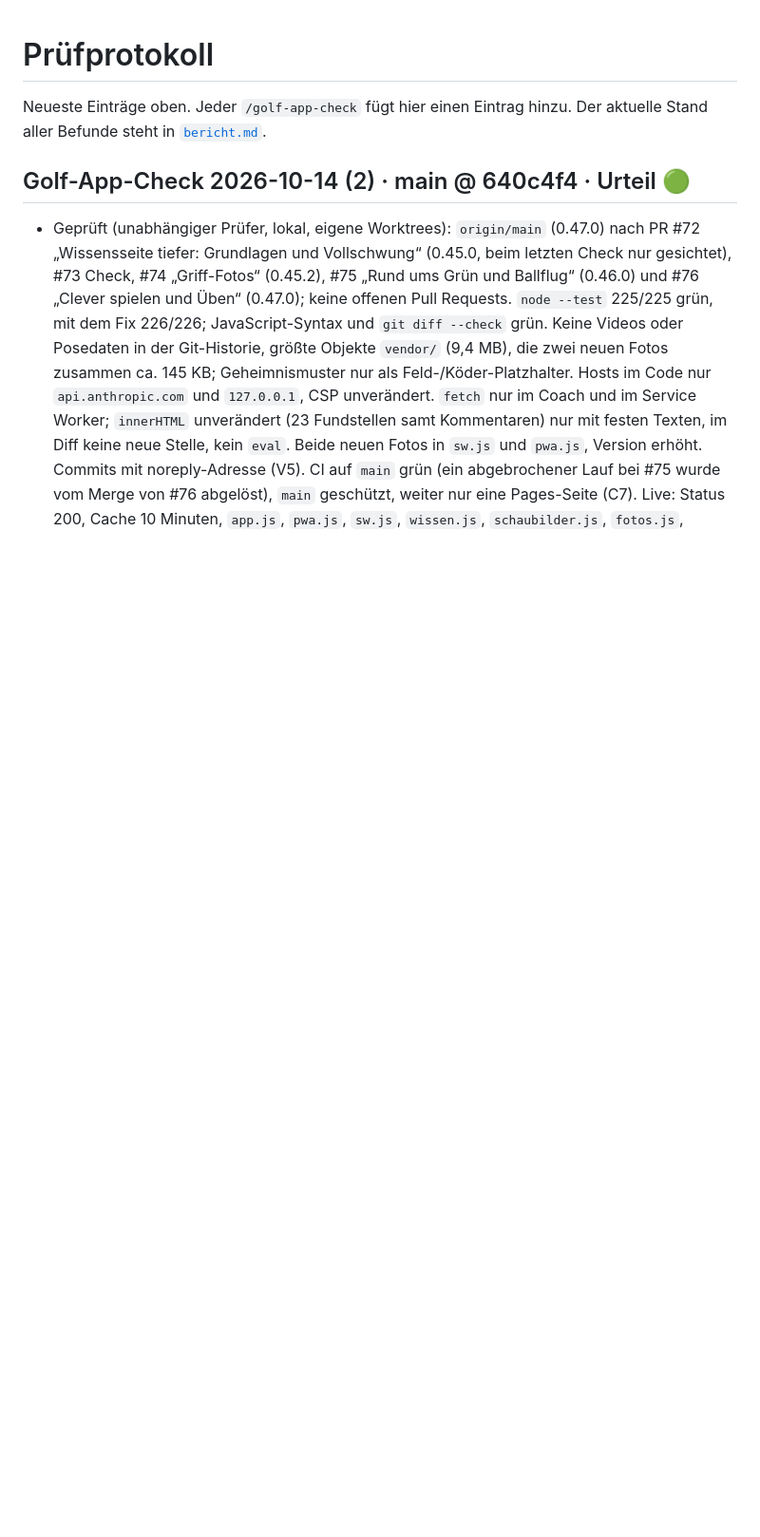
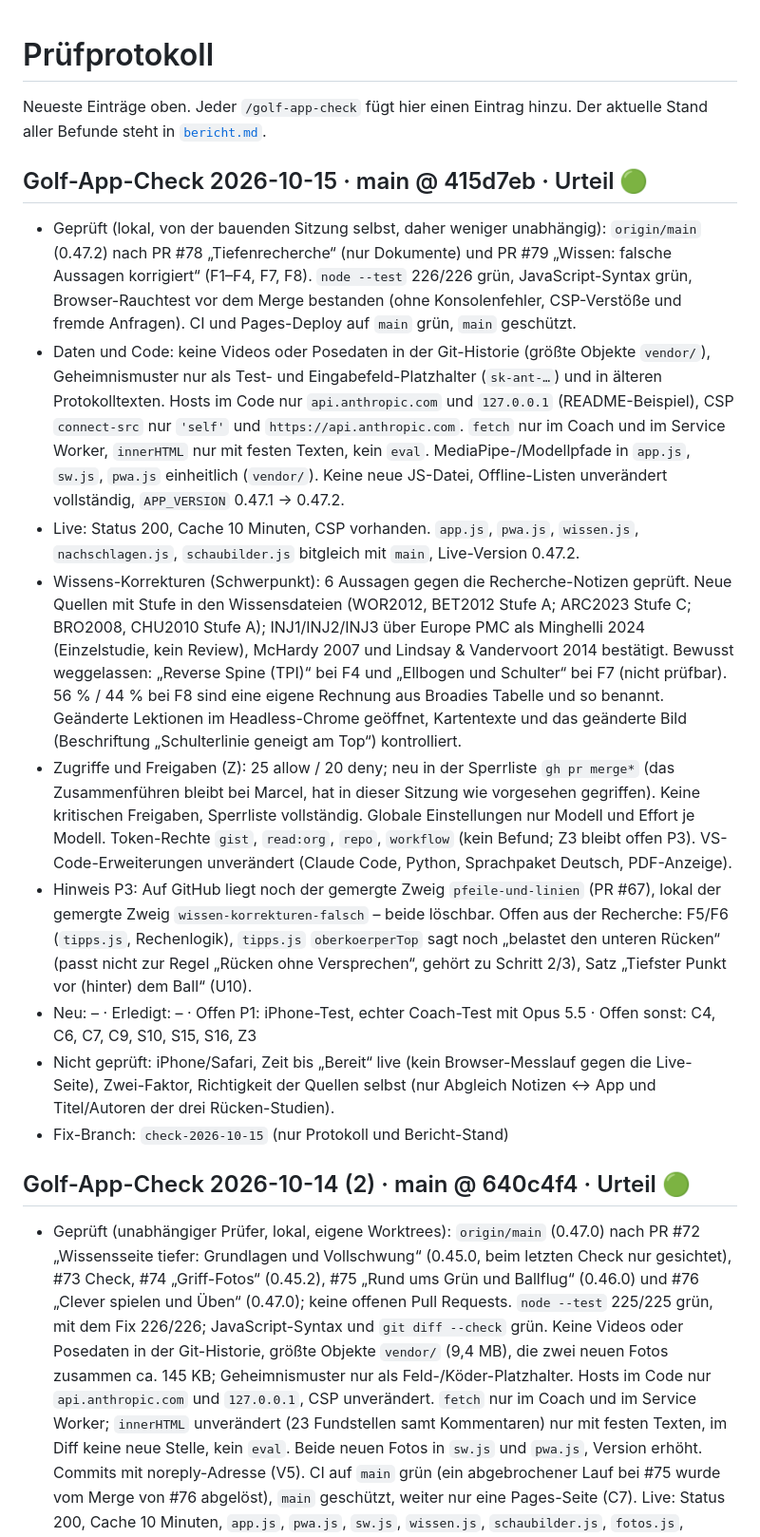
Before and after one commit to MarcelG91/golf-swing-coach, a Markdown page: docs/sicherheit/pruefprotokoll.md, the part around the change. Shown at 95% size. GitHub-like rendering; blank space fills up the shorter version.

Commit message:
Golf-App-Check 15.10.: Protokoll und Stand (0.47.2)
Co-Authored-By: Claude Sonnet 5.5 <noreply@anthropic.com>

```diff
--- a/docs/sicherheit/pruefprotokoll.md
+++ b/docs/sicherheit/pruefprotokoll.md
@@ -2,6 +2,17 @@
 
 Neueste Einträge oben. Jeder `/golf-app-check` fügt hier einen Eintrag hinzu.
 Der aktuelle Stand aller Befunde steht in [`bericht.md`](bericht.md).
+
+## Golf-App-Check 2026-10-15 · main @ 415d7eb · Urteil 🟢
+- Geprüft (lokal, von der bauenden Sitzung selbst, daher weniger unabhängig): `origin/main` (0.47.2) nach PR #78 „Tiefenrecherche“ (nur Dokumente) und PR #79 „Wissen: falsche Aussagen korrigiert“ (F1–F4, F7, F8). `node --test` 226/226 grün, JavaScript-Syntax grün, Browser-Rauchtest vor dem Merge bestanden (ohne Konsolenfehler, CSP-Verstöße und fremde Anfragen). CI und Pages-Deploy auf `main` grün, `main` geschützt.
+- Daten und Code: keine Videos oder Posedaten in der Git-Historie (größte Objekte `vendor/`), Geheimnismuster nur als Test- und Eingabefeld-Platzhalter (`sk-ant-…`) und in älteren Protokolltexten. Hosts im Code nur `api.anthropic.com` und `127.0.0.1` (README-Beispiel), CSP `connect-src` nur `'self'` und `https://api.anthropic.com`. `fetch` nur im Coach und im Service Worker, `innerHTML` nur mit festen Texten, kein `eval`. MediaPipe-/Modellpfade in `app.js`, `sw.js`, `pwa.js` einheitlich (`vendor/`). Keine neue JS-Datei, Offline-Listen unverändert vollständig, `APP_VERSION` 0.47.1 → 0.47.2.
+- Live: Status 200, Cache 10 Minuten, CSP vorhanden. `app.js`, `pwa.js`, `wissen.js`, `nachschlagen.js`, `schaubilder.js` bitgleich mit `main`, Live-Version 0.47.2.
+- Wissens-Korrekturen (Schwerpunkt): 6 Aussagen gegen die Recherche-Notizen geprüft. Neue Quellen mit Stufe in den Wissensdateien (WOR2012, BET2012 Stufe A; ARC2023 Stufe C; BRO2008, CHU2010 Stufe A); INJ1/INJ2/INJ3 über Europe PMC als Minghelli 2024 (Einzelstudie, kein Review), McHardy 2007 und Lindsay & Vandervoort 2014 bestätigt. Bewusst weggelassen: „Reverse Spine (TPI)“ bei F4 und „Ellbogen und Schulter“ bei F7 (nicht prüfbar). 56 % / 44 % bei F8 sind eine eigene Rechnung aus Broadies Tabelle und so benannt. Geänderte Lektionen im Headless-Chrome geöffnet, Kartentexte und das geänderte Bild (Beschriftung „Schulterlinie geneigt am Top“) kontrolliert.
+- Zugriffe und Freigaben (Z): 25 allow / 20 deny; neu in der Sperrliste `gh pr merge*` (das Zusammenführen bleibt bei Marcel, hat in dieser Sitzung wie vorgesehen gegriffen). Keine kritischen Freigaben, Sperrliste vollständig. Globale Einstellungen nur Modell und Effort je Modell. Token-Rechte `gist`, `read:org`, `repo`, `workflow` (kein Befund; Z3 bleibt offen P3). VS-Code-Erweiterungen unverändert (Claude Code, Python, Sprachpaket Deutsch, PDF-Anzeige).
+- Hinweis P3: Auf GitHub liegt noch der gemergte Zweig `pfeile-und-linien` (PR #67), lokal der gemergte Zweig `wissen-korrekturen-falsch` – beide löschbar. Offen aus der Recherche: F5/F6 (`tipps.js`, Rechenlogik), `tipps.js` `oberkoerperTop` sagt noch „belastet den unteren Rücken“ (passt nicht zur Regel „Rücken ohne Versprechen“, gehört zu Schritt 2/3), Satz „Tiefster Punkt vor (hinter) dem Ball“ (U10).
+- Neu: – · Erledigt: – · Offen P1: iPhone-Test, echter Coach-Test mit Opus 5.5 · Offen sonst: C4, C6, C7, C9, S10, S15, S16, Z3
+- Nicht geprüft: iPhone/Safari, Zeit bis „Bereit“ live (kein Browser-Messlauf gegen die Live-Seite), Zwei-Faktor, Richtigkeit der Quellen selbst (nur Abgleich Notizen ↔ App und Titel/Autoren der drei Rücken-Studien).
+- Fix-Branch: `check-2026-10-15` (nur Protokoll und Bericht-Stand)
 
 ## Golf-App-Check 2026-10-14 (2) · main @ 640c4f4 · Urteil 🟢
 - Geprüft (unabhängiger Prüfer, lokal, eigene Worktrees): `origin/main` (0.47.0) nach PR #72 „Wissensseite tiefer: Grundlagen und Vollschwung“ (0.45.0, beim letzten Check nur gesichtet), #73 Check, #74 „Griff-Fotos“ (0.45.2), #75 „Rund ums Grün und Ballflug“ (0.46.0) und #76 „Clever spielen und Üben“ (0.47.0); keine offenen Pull Requests. `node --test` 225/225 grün, mit dem Fix 226/226; JavaScript-Syntax und `git diff --check` grün. Keine Videos oder Posedaten in der Git-Historie, größte Objekte `vendor/` (9,4 MB), die zwei neuen Fotos zusammen ca. 145 KB; Geheimnismuster nur als Feld-/Köder-Platzhalter. Hosts im Code nur `api.anthropic.com` und `127.0.0.1`, CSP unverändert. `fetch` nur im Coach und im Service Worker; `innerHTML` unverändert (23 Fundstellen samt Kommentaren) nur mit festen Texten, im Diff keine neue Stelle, kein `eval`. Beide neuen Fotos in `sw.js` und `pwa.js`, Version erhöht. Commits mit noreply-Adresse (V5). CI auf `main` grün (ein abgebrochener Lauf bei #75 wurde vom Merge von #76 abgelöst), `main` geschützt, weiter nur eine Pages-Seite (C7). Live: Status 200, Cache 10 Minuten, `app.js`, `pwa.js`, `sw.js`, `wissen.js`, `schaubilder.js`, `fotos.js`, `index.html`, `style.css`, beide neuen Fotos und `fotos/README.md` bitgleich mit `main`, Live-Version 0.47.0. Browser-Rauchtest auf `main` und Fix-Branch bestanden (je 60 Prüfungen; keine Konsolenfehler, keine CSP-Verstöße, keine fremden Anfragen; alle 8 Fotos anzeigbar und offline gespeichert).
```
Also changed, not shown: docs/sicherheit/bericht.md (+1 -1 lines).
